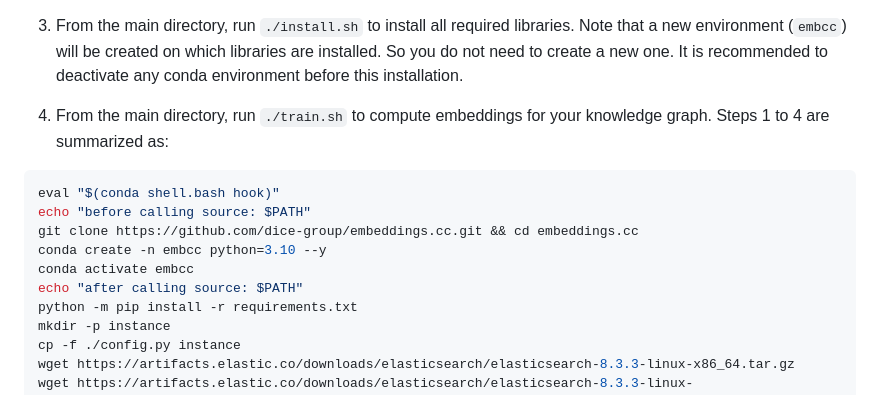
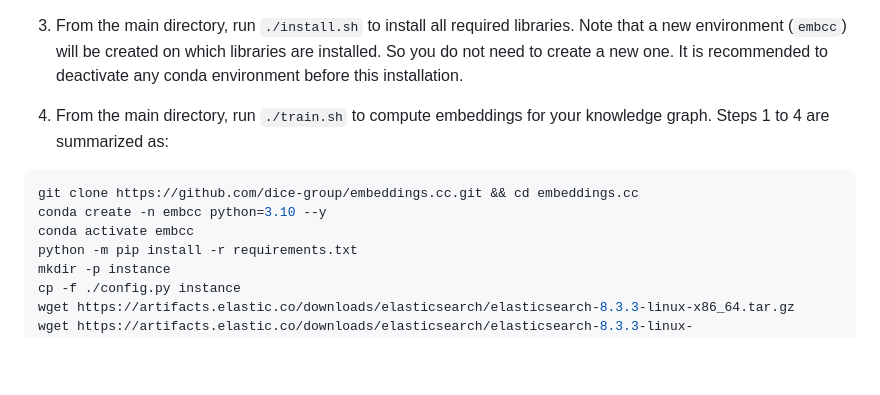
Before and after one commit to dice-group/embeddings.cc, a Markdown page: README.md, the part around the change. GitHub-like rendering; blank space fills up the shorter version.

````diff
--- a/README.md
+++ b/README.md
@@ -53,12 +53,9 @@ This part helps you train embeddings for your knowledge graph, serve these embed
 4. From the main directory, run `./train.sh` to compute embeddings for your knowledge graph. Steps 1 to 4 are summarized as:
 
 ```bash
-eval "$(conda shell.bash hook)"
-echo "before calling source: $PATH"
 git clone https://github.com/dice-group/embeddings.cc.git && cd embeddings.cc
 conda create -n embcc python=3.10 --y
 conda activate embcc
-echo "after calling source: $PATH"
 python -m pip install -r requirements.txt
 mkdir -p instance
 cp -f ./config.py instance
````
